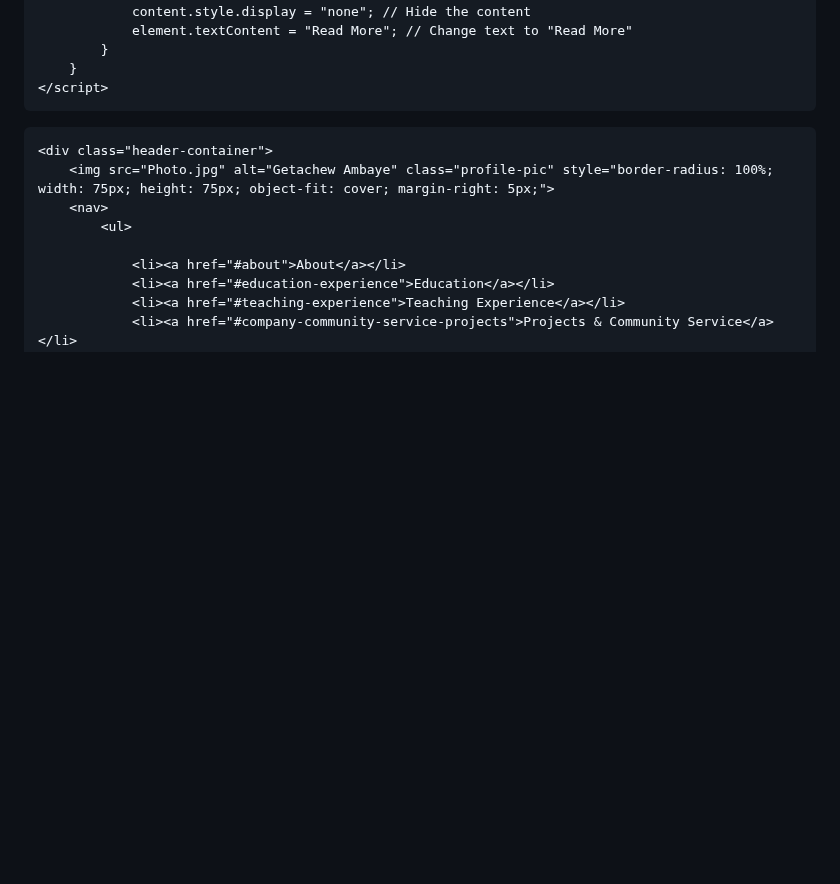
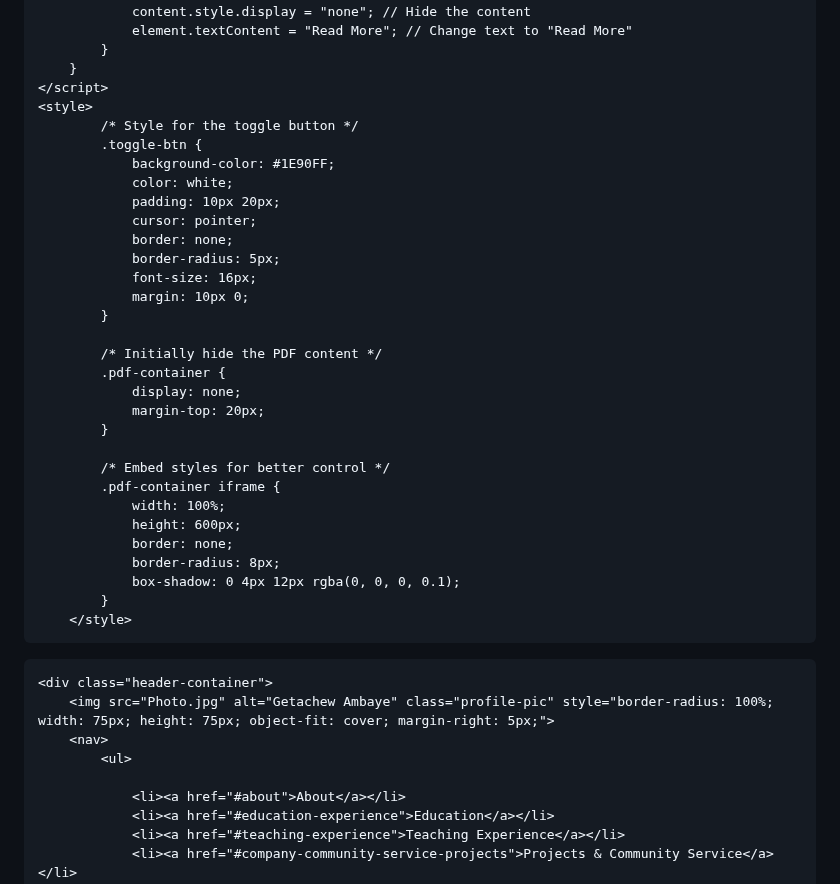
Before and after one commit to gecheadmassie/gecheadmassie.github.io, a Markdown page: README.md, the part around one of its changes. GitHub-like rendering; blank space fills up the shorter version.

Commit message:
Update README.md
Signed-off-by: Getachew Ambaye <116961805+gecheadmassie@users.noreply.github.com>

```diff
--- a/README.md
+++ b/README.md
@@ -141,7 +141,34 @@ ul, ol {
             }
         }
     </script>
+    <style>
+            /* Style for the toggle button */
+            .toggle-btn {
+                background-color: #1E90FF;
+                color: white;
+                padding: 10px 20px;
+                cursor: pointer;
+                border: none;
+                border-radius: 5px;
+                font-size: 16px;
+                margin: 10px 0;
+            }
 
+            /* Initially hide the PDF content */
+            .pdf-container {
+                display: none;
+                margin-top: 20px;
+            }
+
+            /* Embed styles for better control */
+            .pdf-container iframe {
+                width: 100%;
+                height: 600px;
+                border: none;
+                border-radius: 8px;
+                box-shadow: 0 4px 12px rgba(0, 0, 0, 0.1);
+            }
+        </style>
 
 
 
```
Also changed, not shown: other parts of README.md (+13 -0 lines).
